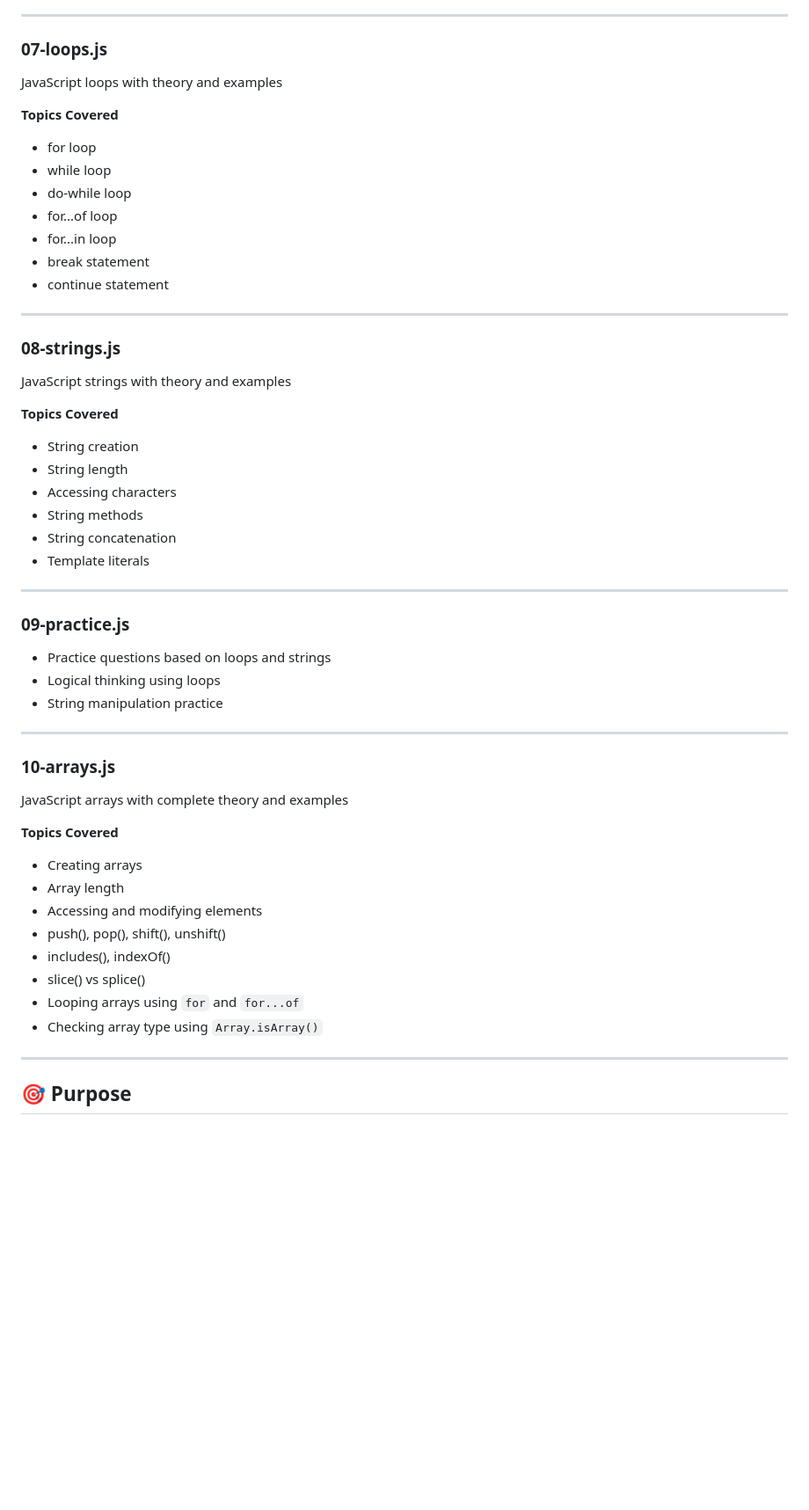
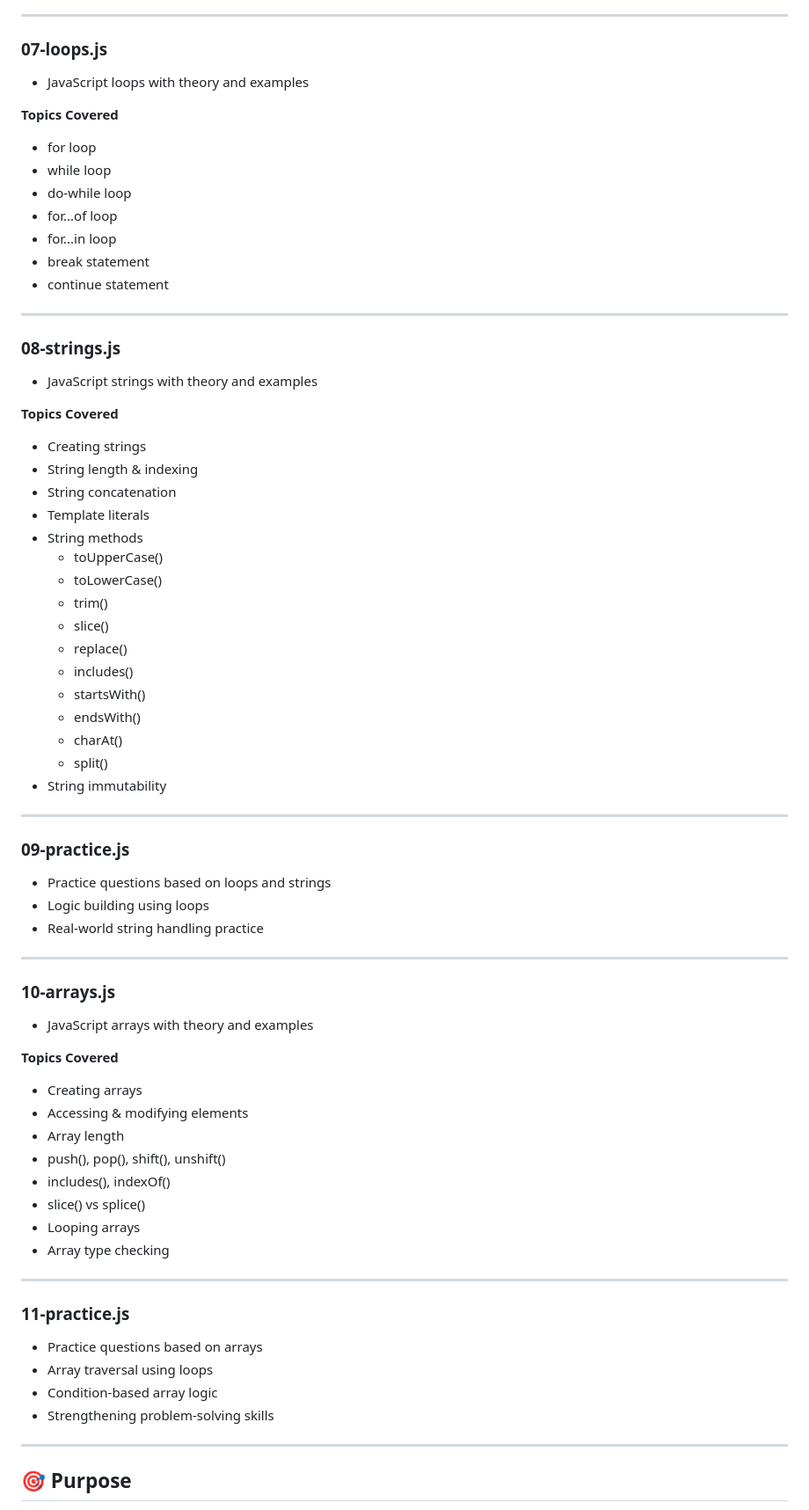
Before and after one commit to theajeetcodes/js-practice, a Markdown page: README.md, the part around the change printed below. Shown: that part at 88% size. Rendered like a GitHub page; blank space fills up the shorter version.

Commit message:
Update README with array practice file

```diff
--- a/README.md
+++ b/README.md
@@ -101,7 +99,7 @@ JavaScript conditional statements with theory and examples
 ---
 
 ### 07-loops.js
-JavaScript loops with theory and examples
+- JavaScript loops with theory and examples
 
 **Topics Covered**
 - for loop
@@ -115,37 +113,55 @@ JavaScript loops with theory and examples
 ---
 
 ### 08-strings.js
-JavaScript strings with theory and examples
+- JavaScript strings with theory and examples
 
 **Topics Covered**
-- String creation
-- String length
-- Accessing characters
-- String methods
+- Creating strings
+- String length & indexing
 - String concatenation
 - Template literals
+- String methods
+  - toUpperCase()
+  - toLowerCase()
+  - trim()
+  - slice()
+  - replace()
+  - includes()
+  - startsWith()
+  - endsWith()
+  - charAt()
+  - split()
+- String immutability
 
 ---
 
 ### 09-practice.js
 - Practice questions based on loops and strings
-- Logical thinking using loops
-- String manipulation practice
+- Logic building using loops
+- Real-world string handling practice
 
 ---
 
 ### 10-arrays.js
-JavaScript arrays with complete theory and examples
+- JavaScript arrays with theory and examples
 
 **Topics Covered**
 - Creating arrays
+- Accessing & modifying elements
 - Array length
-- Accessing and modifying elements
 - push(), pop(), shift(), unshift()
 - includes(), indexOf()
 - slice() vs splice()
-- Looping arrays using `for` and `for...of`
-- Checking array type using `Array.isArray()`
+- Looping arrays
+- Array type checking
+
+---
+
+### 11-practice.js
+- Practice questions based on arrays
+- Array traversal using loops
+- Condition-based array logic
+- Strengthening problem-solving skills
 
 ---
 
```
Also changed, not shown: other parts of README.md (+7 -11 lines).
